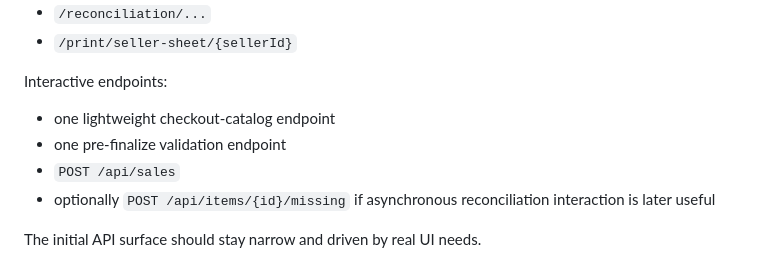
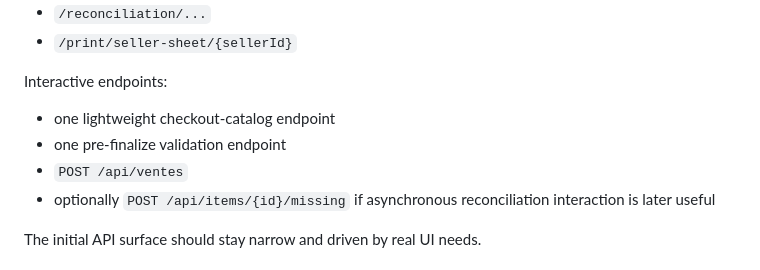
Before and after one commit to bbaumann/boursico, a Markdown page: technologies.md, the part around the change. Rendered like a GitHub page.

```diff
--- a/technologies.md
+++ b/technologies.md
@@ -240,7 +240,7 @@ Interactive endpoints:
 
 - one lightweight checkout-catalog endpoint
 - one pre-finalize validation endpoint
-- `POST /api/sales`
+- `POST /api/ventes`
 - optionally `POST /api/items/{id}/missing` if asynchronous reconciliation interaction is later useful
 
 The initial API surface should stay narrow and driven by real UI needs.
```
Also changed, not shown: docs/decisions.md (+19 -0 lines), docs/plans/2026-04-28-checkout-sale-design.md (added, +114 -0 lines).
